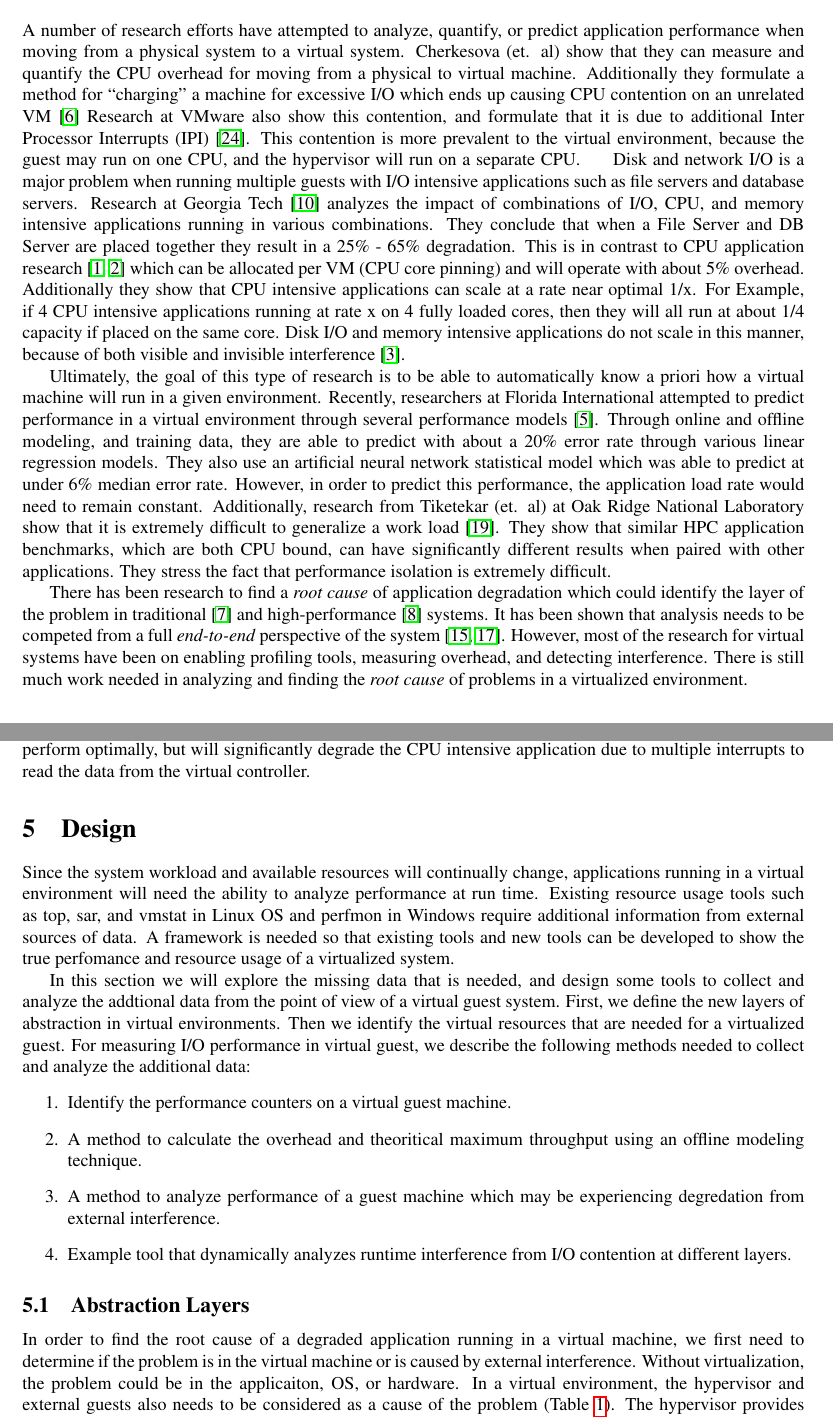
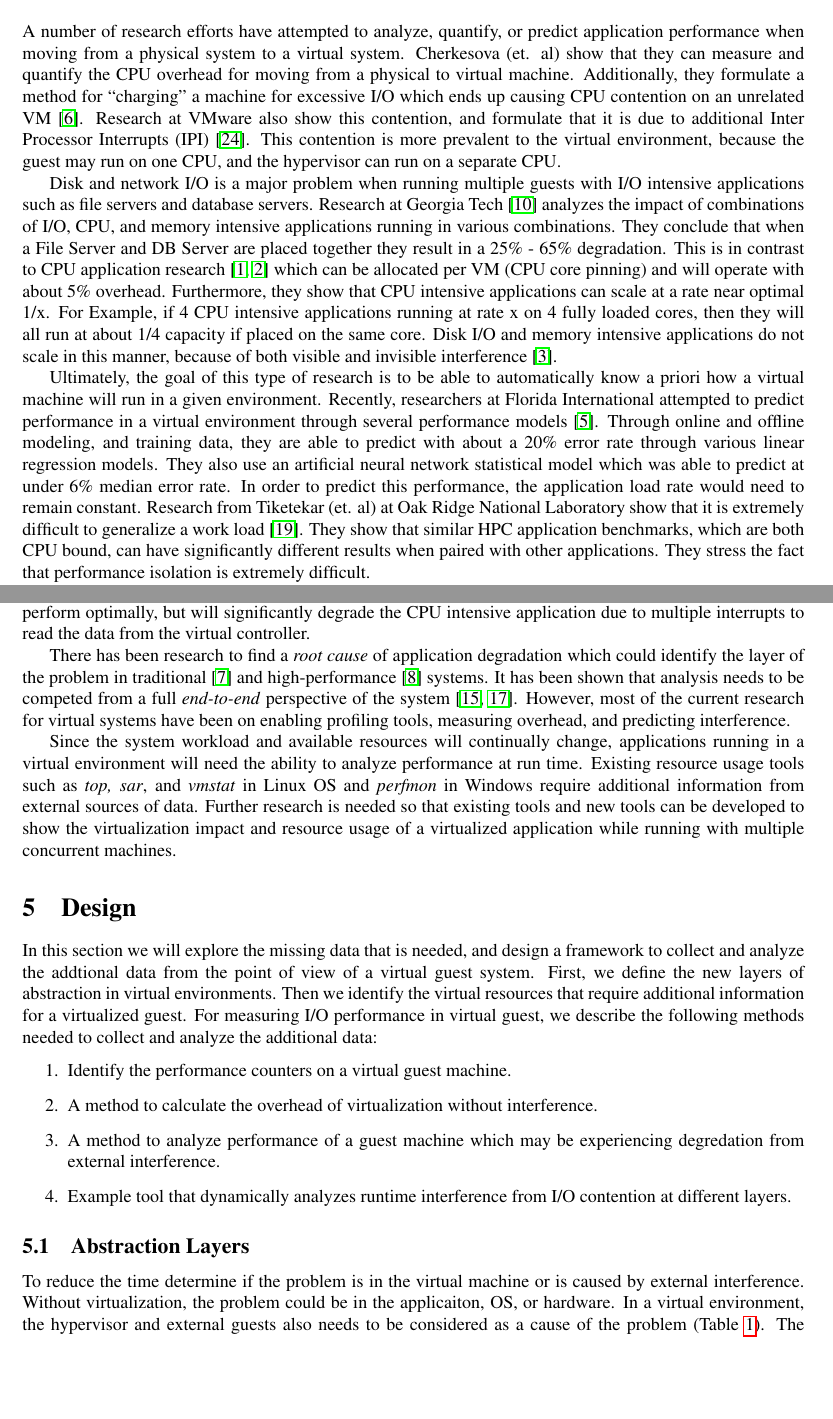
Before and after one commit to FeCastle/XenAnalyze, a LaTeX thesis (report/thesis.tex, which reads report/implementation.tex, report/related.tex): two parts of pages 6 and 7 of 15, joined at a grey line, cut so that both start at the same text, the shorter picture padded with empty space. Compiled offline with pdfLaTeX.

Commit message:
Minor changes

```diff
--- a/report/implementation.tex
+++ b/report/implementation.tex
@@ -1,21 +1,17 @@
-Since the system workload and available resources will continually change, applications running in a virtual environment will need the ability to analyze performance at run time.
-Existing resource usage tools such as top, sar, and vmstat in Linux OS and perfmon in Windows require additional information from external sources of data.
-A framework is needed so that existing tools and new tools can be developed to show the true perfomance and resource usage of a virtualized system.
-
-\indent  In this section we will explore the missing data that is needed, and design some tools to collect and analyze the addtional data from the point of view of a virtual guest system.
+In this section we will explore the missing data that is needed, and design a framework to collect and analyze the addtional data from the point of view of a virtual guest system.
 First, we define the new layers of abstraction in virtual environments.
-Then we identify the virtual resources that are needed for a virtualized guest.
+Then we identify the virtual resources that require additional information for a virtualized guest.
 For measuring I/O performance in virtual guest, we describe the following methods needed to collect and analyze the additional data:
 \begin {enumerate}
-\item Identify the performance counters on a virtual guest machine.
-\item A method to calculate the overhead and theoritical maximum throughput using an offline modeling technique.
-\item A method to analyze performance of a guest machine which may be experiencing degredation from external interference.
-\item Example tool that dynamically analyzes runtime interference from I/O contention at different layers.
+  \item Identify the performance counters on a virtual guest machine.
+  \item A method to calculate the overhead of virtualization without interference.
+  \item A method to analyze performance of a guest machine which may be experiencing degredation from external interference.
+  \item Example tool that dynamically analyzes runtime interference from I/O contention at different layers.
 \end{enumerate}
 
 % 1 Define the new layers of abstraction virtual environments.
 \subsection{Abstraction Layers}
-In order to find the root cause of a degraded application running in a virtual machine, we first need to determine if the problem is in the virtual machine or is caused by external interference.
+To reduce the time  determine if the problem is in the virtual machine or is caused by external interference.
 Without virtualization, the problem could be in the applicaiton, OS, or hardware.
 In a virtual environment, the hypervisor and external guests also needs to be considered as a cause of the problem (Table \ref{tab:layers}).
 The hypervisor provides the virtual resources to the guest and controls access to the physical hardware.
--- a/report/related.tex
+++ b/report/related.tex
@@ -1,8 +1,13 @@
-A number of research efforts have attempted to analyze, quantify, or predict application performance when moving from a physical system to a virtual system.   Cherkesova (et. al) show that they can measure and quantify the CPU overhead for moving from a physical to virtual machine.  Additionally they formulate a method for “charging” a machine for excessive I/O which ends up causing CPU contention on an unrelated VM \cite{cherkasova}  Research at VMware also show this contention, and formulate that it is due to additional Inter Processor Interrupts (IPI) \cite{ahmad}.   This contention is more prevalent to the virtual environment, because the guest may run on one CPU, and the hypervisor will run on a separate CPU.
-\indent Disk and network I/O is a major problem when running multiple guests with I/O intensive applications such as file servers and database servers.  Research at Georgia Tech \cite{paul} analyzes the impact of combinations of I/O, CPU, and memory intensive applications running in various combinations.  They conclude that when a File Server and DB Server are placed together they result in a 25\% - 65\% degradation.  This is in contrast to CPU application research \cite{huber1, huber2} which can be allocated per VM (CPU core pinning) and will operate with about 5\% overhead.  Additionally they show that CPU intensive applications can scale at a rate near optimal 1/x.   For Example, if 4 CPU intensive applications running at rate x on 4 fully loaded cores, then they will all run at about 1/4 capacity if placed on the same core.   Disk I/O and memory intensive applications do not scale in this manner, because of both visible and invisible interference \cite{tickoo}.
+A number of research efforts have attempted to analyze, quantify, or predict application performance when moving from a physical system to a virtual system.   Cherkesova (et. al) show that they can measure and quantify the CPU overhead for moving from a physical to virtual machine.  Additionally, they formulate a method for “charging” a machine for excessive I/O which ends up causing CPU contention on an unrelated VM \cite{cherkasova}.  Research at VMware also show this contention, and formulate that it is due to additional Inter Processor Interrupts (IPI) \cite{ahmad}.   This contention is more prevalent to the virtual environment, because the guest may run on one CPU, and the hypervisor can run on a separate CPU.
 
-\indent Ultimately, the goal of this type of research is to be able to automatically know a priori how a virtual machine will run in a given environment.  Recently, researchers at Florida International attempted to predict performance in a virtual environment through several performance models \cite{kundu}.  Through online and offline modeling, and training data, they are able to predict with about a 20\% error rate through various linear regression models.  They also use an artificial neural network statistical model which was able to predict at under 6\% median error rate.   However, in order to predict this performance, the application load rate would need to remain constant.   Additionally, research from Tiketekar (et. al) at Oak Ridge National Laboratory show that it is extremely difficult to generalize a work load \cite{tikotekar}.  They show that similar HPC application benchmarks, which are both CPU bound, can have significantly different results when paired with other applications.  They stress the fact that performance isolation is extremely difficult.
+\indent Disk and network I/O is a major problem when running multiple guests with I/O intensive applications such as file servers and database servers.  Research at Georgia Tech \cite{paul} analyzes the impact of combinations of I/O, CPU, and memory intensive applications running in various combinations.  They conclude that when a File Server and DB Server are placed together they result in a 25\% - 65\% degradation.  This is in contrast to CPU application research \cite{huber1, huber2} which can be allocated per VM (CPU core pinning) and will operate with about 5\% overhead.  Furthermore, they show that CPU intensive applications can scale at a rate near optimal 1/x.   For Example, if 4 CPU intensive applications running at rate x on 4 fully loaded cores, then they will all run at about 1/4 capacity if placed on the same core.   Disk I/O and memory intensive applications do not scale in this manner, because of both visible and invisible interference \cite{tickoo}.
 
-\indent There has been research to find a \emph{root cause} of application degradation which could identify the layer of the problem in traditional \cite{traeger} and high-performance \cite{knapp1} systems.  It has been shown that analysis needs to be competed from a full \emph{end-to-end} perspective of the system \cite{saltzer, gupta1}.  However, most of the research for virtual systems have been on enabling profiling tools, measuring overhead, and detecting interference.  There is still much work needed in analyzing and finding the \emph{root cause} of problems in a virtualized environment.
+\indent Ultimately, the goal of this type of research is to be able to automatically know a priori how a virtual machine will run in a given environment.  Recently, researchers at Florida International attempted to predict performance in a virtual environment through several performance models \cite{kundu}.  Through online and offline modeling, and training data, they are able to predict with about a 20\% error rate through various linear regression models.  They also use an artificial neural network statistical model which was able to predict at under 6\% median error rate.   In order to predict this performance, the application load rate would need to remain constant.  Research from Tiketekar (et. al) at Oak Ridge National Laboratory show that it is extremely difficult to generalize a work load \cite{tikotekar}.  They show that similar HPC application benchmarks, which are both CPU bound, can have significantly different results when paired with other applications.  They stress the fact that performance isolation is extremely difficult.
 
 \indent Prior to Xenoprof, it was not possible to read hardware performance counters from the guest OS perspective \cite{menon, du2}.  However, Xenoprof does not analyze the results or draw any conclusions about the counters.  For example, in \cite{tickoo} it is shown that there are 'invisible' resources such as the shared LLC cache, and show that scheduling CPU intensive VMs on the same socket but different cores will result in significant degradation.  Conversely an I/O intensive application with a CPU intensive application on the same configuration will run with little interference.  If this I/O and CPU load runs on the same CPU the I/O intensive application will perform optimally, but will significantly degrade the CPU intensive application due to multiple interrupts to read the data from the virtual controller.
+
+\indent There has been research to find a \emph{root cause} of application degradation which could identify the layer of the problem in traditional \cite{traeger} and high-performance \cite{knapp1} systems.  It has been shown that analysis needs to be competed from a full \emph{end-to-end} perspective of the system \cite{saltzer, gupta1}.  However, most of the current research for virtual systems have been on enabling profiling tools, measuring overhead, and predicting interference.
+
+\indent Since the system workload and available resources will continually change, applications running in a virtual environment will need the ability to analyze performance at run time.
+Existing resource usage tools such as \emph{top, sar}, and \emph{vmstat} in Linux OS and \emph{perfmon} in Windows require additional information from external sources of data.
+Further research is needed so that existing tools and new tools can be developed to show the virtualization impact and resource usage of a virtualized application while running with multiple concurrent machines.
```
Also changed, not shown: report/experiment.tex (+1 -1 lines).
